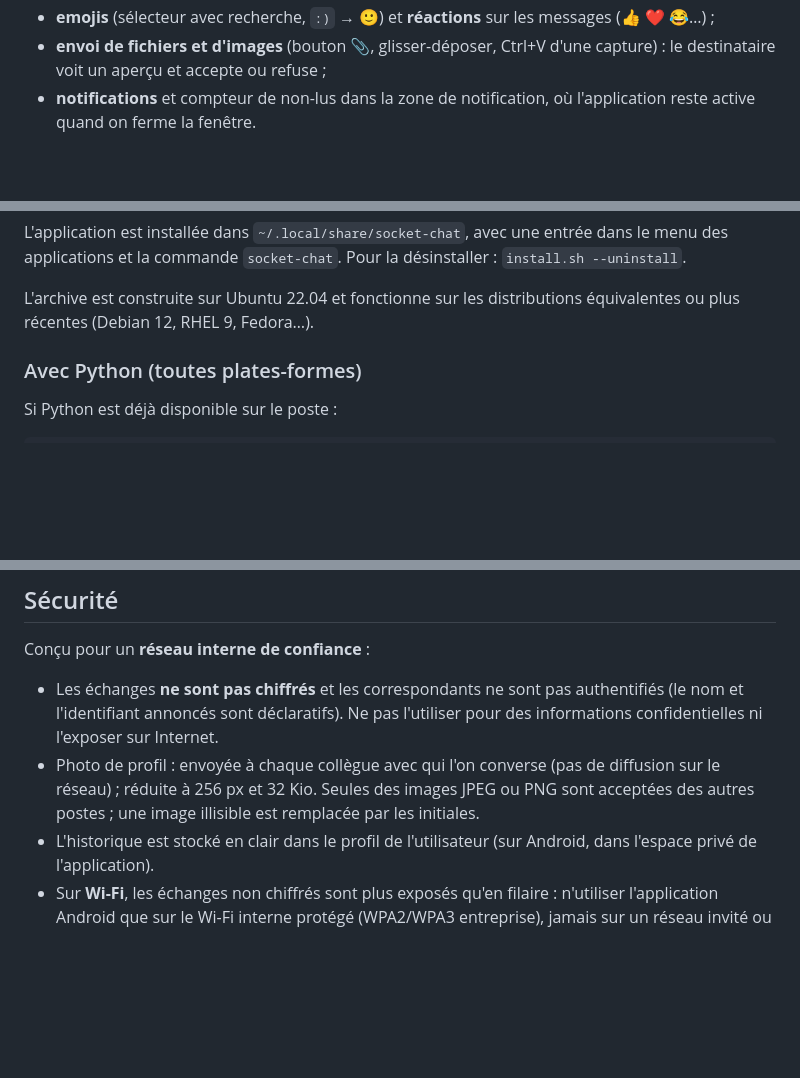
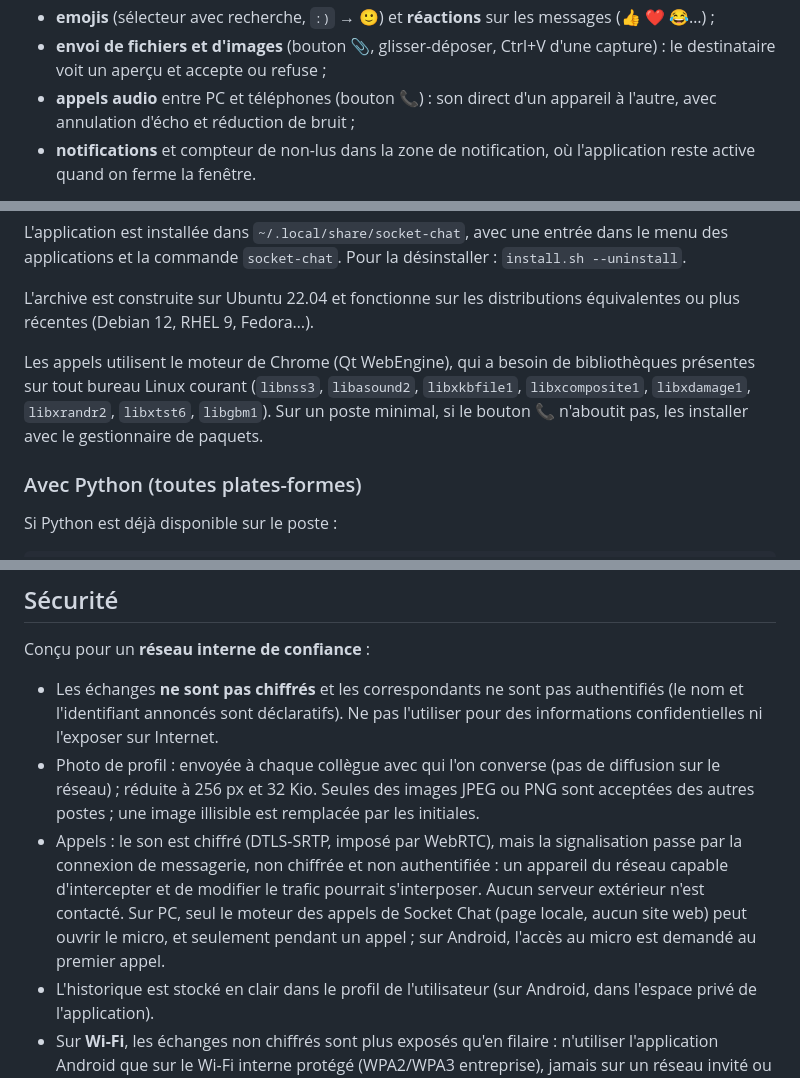
Before and after one commit to Andoromain/socket-python, a Markdown page: README.md, 3 parts joined by grey strips. Drawn GitHub-style; blank space fills up the shorter version.

```diff
--- a/README.md
+++ b/README.md
@@ -15,6 +15,8 @@ central :
   (👍 ❤️ 😂…) ;
 - **envoi de fichiers et d'images** (bouton 📎, glisser-déposer, Ctrl+V d'une capture) :
   le destinataire voit un aperçu et accepte ou refuse ;
+- **appels audio** entre PC et téléphones (bouton 📞) : son direct d'un appareil à
+  l'autre, avec annulation d'écho et réduction de bruit ;
 - **notifications** et compteur de non-lus dans la zone de notification, où
   l'application reste active quand on ferme la fenêtre.
 
@@ -71,6 +77,11 @@ menu des applications et la commande `socket-chat`. Pour la désinstaller :
 
 L'archive est construite sur Ubuntu 22.04 et fonctionne sur les distributions
 équivalentes ou plus récentes (Debian 12, RHEL 9, Fedora…).
+
+Les appels utilisent le moteur de Chrome (Qt WebEngine), qui a besoin de bibliothèques
+présentes sur tout bureau Linux courant (`libnss3`, `libasound2`, `libxkbfile1`,
+`libxcomposite1`, `libxdamage1`, `libxrandr2`, `libxtst6`, `libgbm1`). Sur un poste
+minimal, si le bouton 📞 n'aboutit pas, les installer avec le gestionnaire de paquets.
 
 ### Avec Python (toutes plates-formes)
 
@@ -247,6 +274,12 @@ Conçu pour un **réseau interne de confiance** :
 - Photo de profil : envoyée à chaque collègue avec qui l'on converse (pas de diffusion
   sur le réseau) ; réduite à 256 px et 32 Kio. Seules des images JPEG ou PNG sont
   acceptées des autres postes ; une image illisible est remplacée par les initiales.
+- Appels : le son est chiffré (DTLS-SRTP, imposé par WebRTC), mais la signalisation
+  passe par la connexion de messagerie, non chiffrée et non authentifiée : un appareil
+  du réseau capable d'intercepter et de modifier le trafic pourrait s'interposer.
+  Aucun serveur extérieur n'est contacté. Sur PC, seul le moteur des appels de Socket
+  Chat (page locale, aucun site web) peut ouvrir le micro, et seulement pendant un
+  appel ; sur Android, l'accès au micro est demandé au premier appel.
 - L'historique est stocké en clair dans le profil de l'utilisateur (sur Android, dans
   l'espace privé de l'application).
 - Sur **Wi-Fi**, les échanges non chiffrés sont plus exposés qu'en filaire : n'utiliser
```
Also changed, not shown: other parts of README.md (+51 -12 lines), CHANGELOG.md (+25 -0 lines), docs/appel-android.png (added), docs/appel-pc.png (added), 4 other files.
